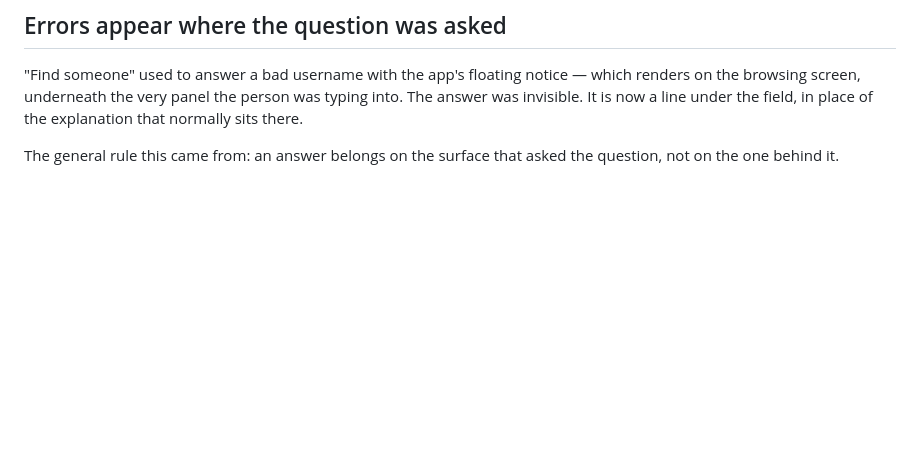
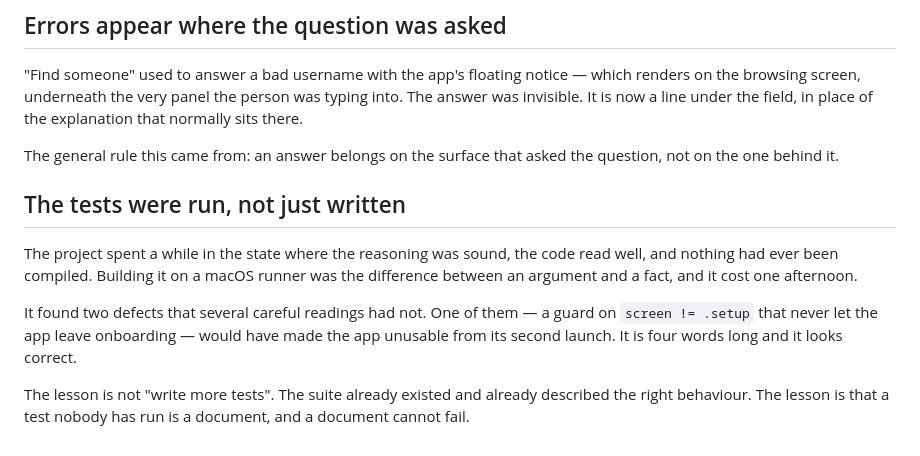
Before and after one commit to Marco-P-Keller/Quiet, a Markdown page: docs/decisions.md, the part around the change. GitHub-like rendering; blank space fills up the shorter version.

```diff
--- a/docs/decisions.md
+++ b/docs/decisions.md
@@ -227,3 +227,18 @@ place of the explanation that normally sits there.
 
 The general rule this came from: an answer belongs on the surface that asked the
 question, not on the one behind it.
+
+## The tests were run, not just written
+
+The project spent a while in the state where the reasoning was sound, the code
+read well, and nothing had ever been compiled. Building it on a macOS runner
+was the difference between an argument and a fact, and it cost one afternoon.
+
+It found two defects that several careful readings had not. One of them —
+a guard on `screen != .setup` that never let the app leave onboarding — would
+have made the app unusable from its second launch. It is four words long and
+it looks correct.
+
+The lesson is not "write more tests". The suite already existed and already
+described the right behaviour. The lesson is that a test nobody has run is a
+document, and a document cannot fail.
```
Also changed, not shown: Quiet/README.md (+36 -11 lines).
